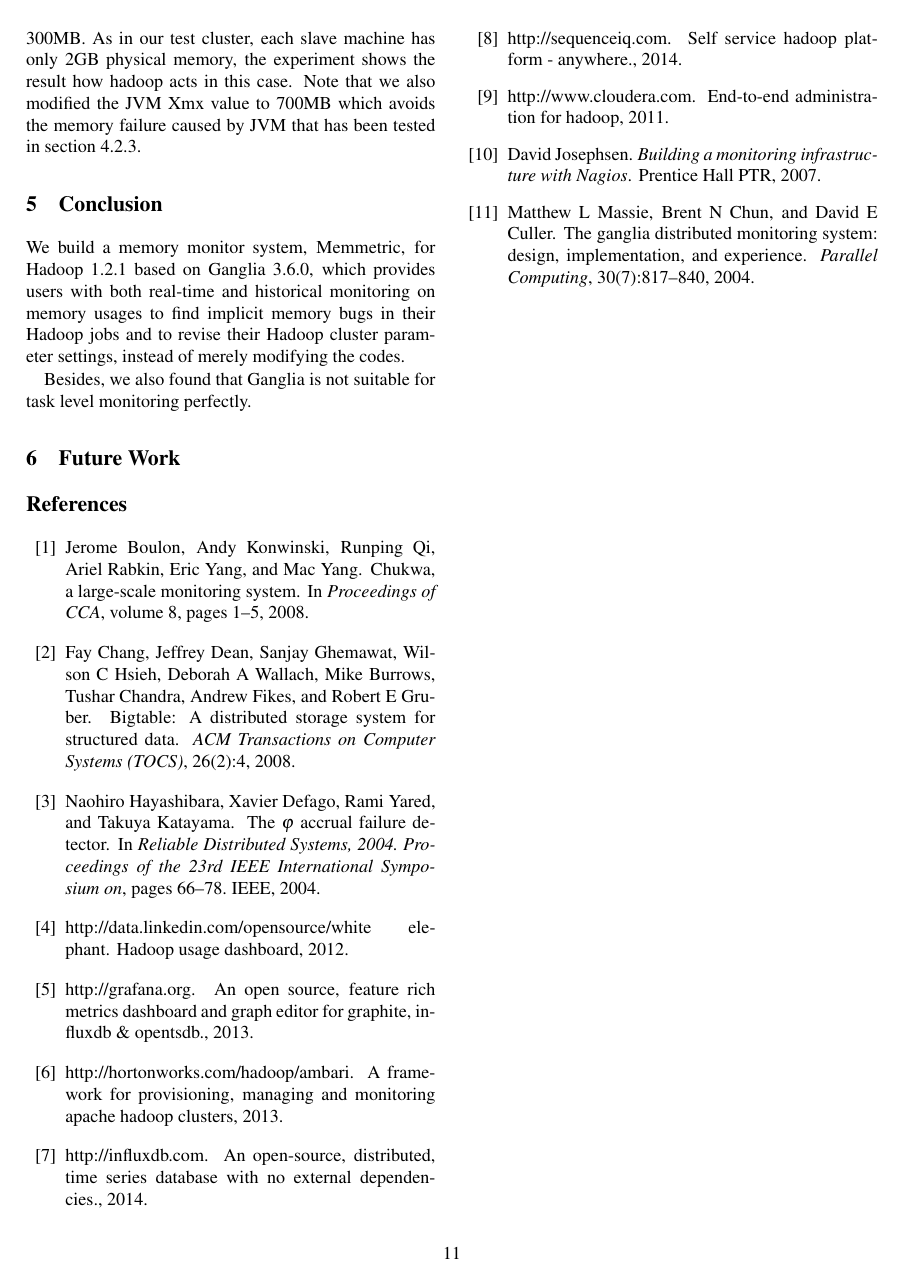
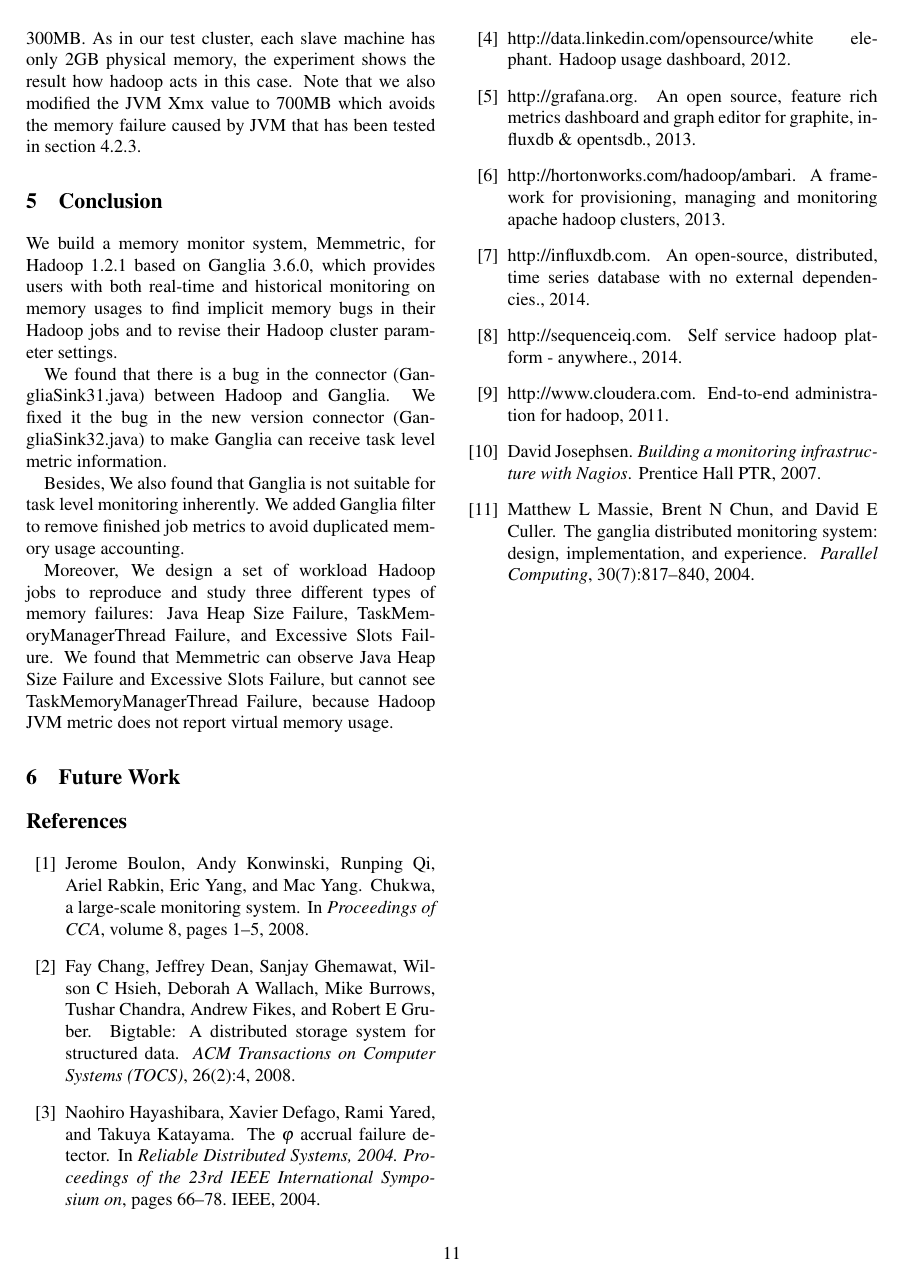
Before and after one commit to zhouyejoe/bigdatastudio, a LaTeX document (latex/report.tex, which reads latex/conclusion.tex): page 11 of 11. Compiled offline with pdfLaTeX; a LaTeX package or settings file that is missing is left out.

Commit message:
updatre conclusion

```diff
--- a/latex/conclusion.tex
+++ b/latex/conclusion.tex
@@ -1,3 +1,7 @@
-We build a memory monitor system, Memmetric, for Hadoop 1.2.1 based on Ganglia 3.6.0, which provides users with both real-time and historical monitoring on memory usages to find implicit memory bugs in their Hadoop jobs and to revise their Hadoop cluster parameter settings, instead of merely modifying the codes.
+We build a memory monitor system, Memmetric, for Hadoop 1.2.1 based on Ganglia 3.6.0, which provides users with both real-time and historical monitoring on memory usages to find implicit memory bugs in their Hadoop jobs and to revise their Hadoop cluster parameter settings.
 
-Besides, we also found that Ganglia is not suitable for task level monitoring perfectly.
+We found that there is a bug in the connector (GangliaSink31.java) between Hadoop and Ganglia. We fixed it the bug in the new version connector (GangliaSink32.java) to make Ganglia can receive task level metric information.
+
+Besides, We also found that Ganglia is not suitable for task level monitoring inherently. We added Ganglia filter to remove finished job metrics to avoid duplicated memory usage accounting.
+
+Moreover, We design a set of workload Hadoop jobs to reproduce and study three different types of memory failures: Java Heap Size Failure, TaskMemoryManagerThread Failure, and Excessive Slots Failure. We found that Memmetric can observe Java Heap Size Failure and Excessive Slots Failure, but cannot see TaskMemoryManagerThread Failure, because Hadoop JVM metric does not report virtual memory usage.
```
